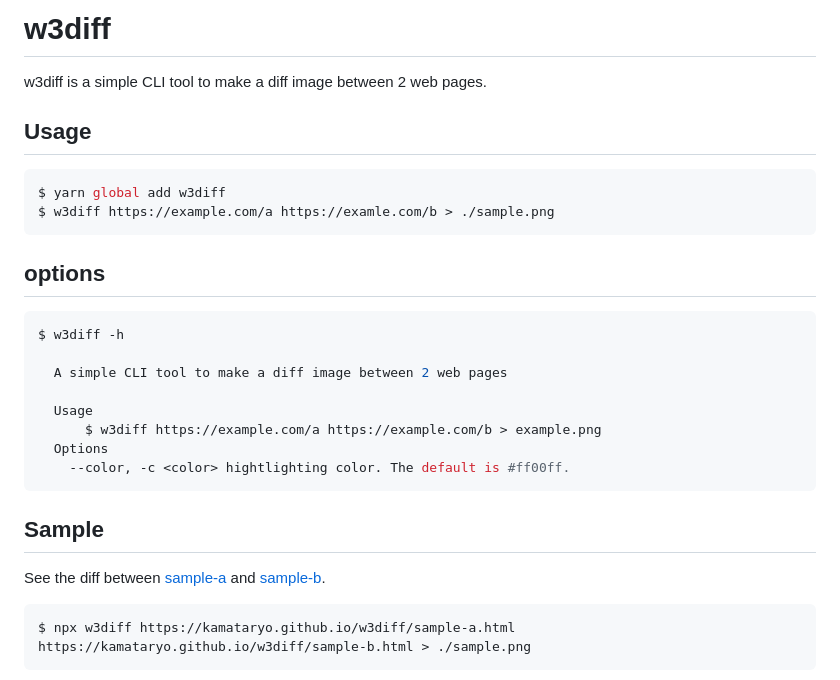
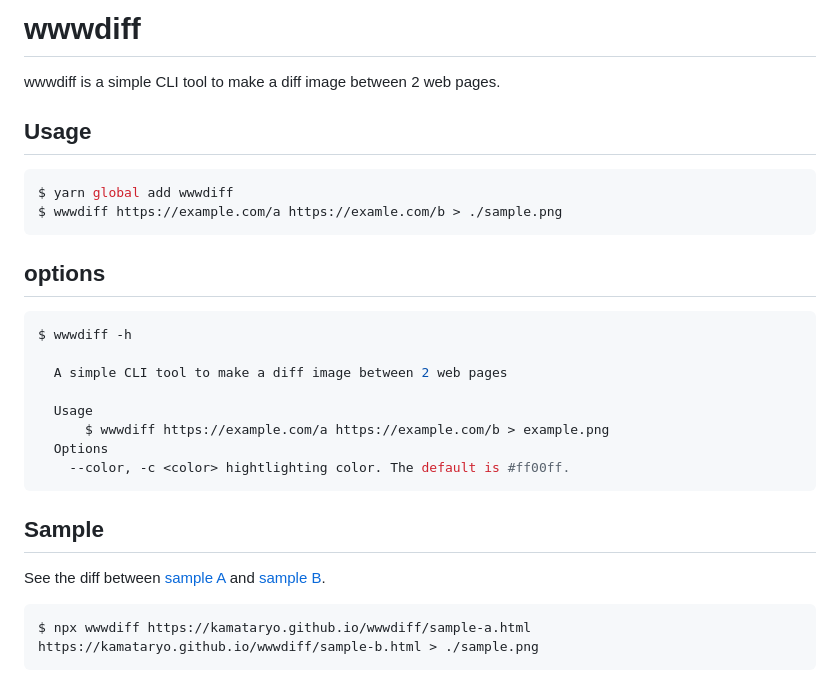
Before and after one commit to kamataryo/wwwdiff, a Markdown page: README.md, the part around the change printed below. Drawn GitHub-style.

````diff
--- a/README.md
+++ b/README.md
@@ -1,32 +1,34 @@
-# w3diff
+# wwwdiff
 
-w3diff is a simple CLI tool to make a diff image between 2 web pages.
+wwwdiff is a simple CLI tool to make a diff image between 2 web pages.
 
 ## Usage
 
 ```shell
-$ yarn global add w3diff
-$ w3diff https://example.com/a https://examle.com/b > ./sample.png
+$ yarn global add wwwdiff
+$ wwwdiff https://example.com/a https://examle.com/b > ./sample.png
 ```
 
 ## options
 
 ```shell
-$ w3diff -h
+$ wwwdiff -h
 
   A simple CLI tool to make a diff image between 2 web pages
 
   Usage
-      $ w3diff https://example.com/a https://example.com/b > example.png
+      $ wwwdiff https://example.com/a https://example.com/b > example.png
   Options
     --color, -c <color> hightlighting color. The default is #ff00ff.
 ```
 
 ## Sample
 
-See the diff between [sample-a](https://kamataryo.github.io/w3diff/sample-a.html) and [sample-b](https://kamataryo.github.io/w3diff/sample-b.html).
+<style>img { border: 1px solid black; }</style>
+
+See the diff between [sample A](https://kamataryo.github.io/wwwdiff/sample-a.html) and [sample B](https://kamataryo.github.io/wwwdiff/sample-b.html).
 
 ```shell
-$ npx w3diff https://kamataryo.github.io/w3diff/sample-a.html https://kamataryo.github.io/w3diff/sample-b.html > ./sample.png
+$ npx wwwdiff https://kamataryo.github.io/wwwdiff/sample-a.html https://kamataryo.github.io/wwwdiff/sample-b.html > ./sample.png
 ```
 
````
Also changed, not shown: other parts of README.md (+10 -0 lines), sample-a.png (added), sample-b.png (added), 7 other files.
